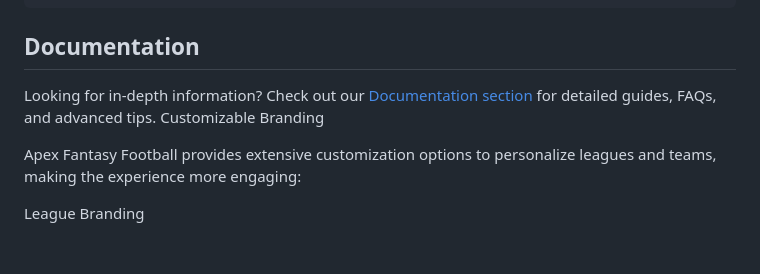
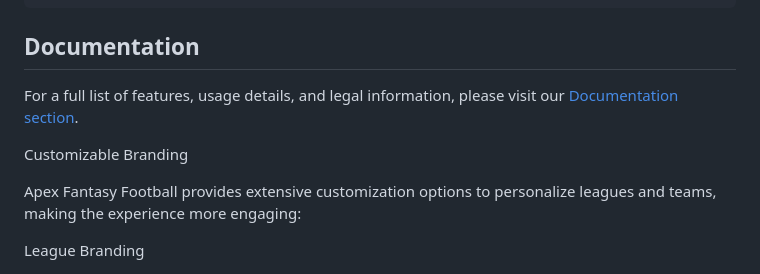
Before and after one commit to Boomerbeatdown/Apex-Fantasy-Football, a Markdown page: README.md, the part around the change. Drawn GitHub-style; blank space fills up the shorter version.

```diff
--- a/README.md
+++ b/README.md
@@ -78,7 +78,8 @@ Additional Platform Features
 
 ## Documentation
 
-Looking for in-depth information? Check out our [Documentation section](./docs/README.md) for detailed guides, FAQs, and advanced tips.
+For a full list of features, usage details, and legal information, please visit our [Documentation section](./docs/README.md).
+
 Customizable Branding
 
 Apex Fantasy Football provides extensive customization options to personalize leagues and teams, making the experience more engaging:
```
